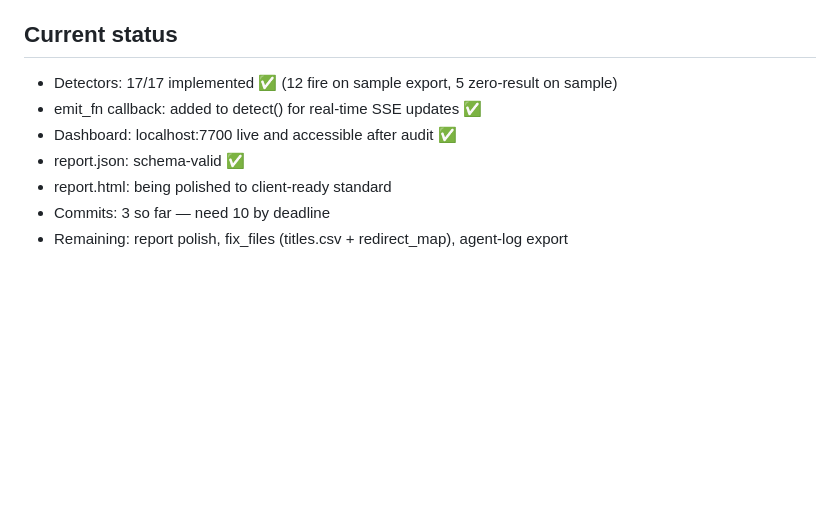
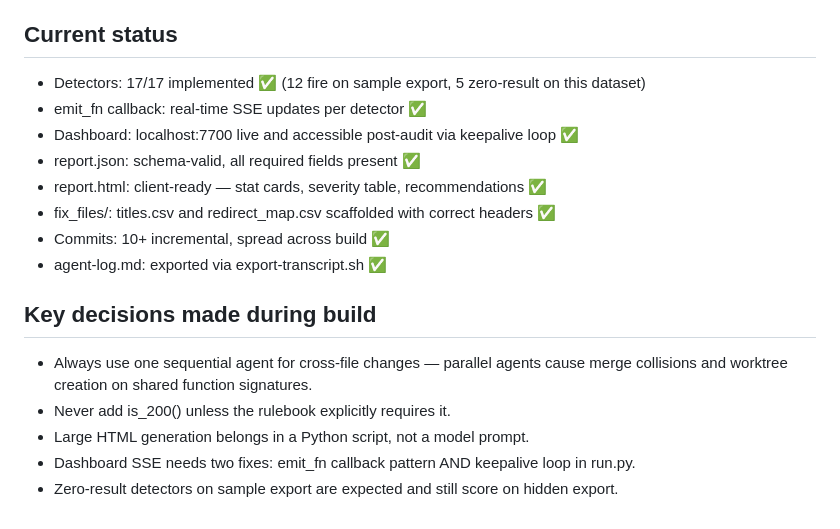
Before and after one commit to Parth-Bisht-227/nmg-forge-1-final, a Markdown page: CLAUDE.md, the part around the change. Drawn GitHub-style; blank space fills up the shorter version.

```diff
--- a/CLAUDE.md
+++ b/CLAUDE.md
@@ -52,10 +52,19 @@ dashboard at localhost:7700, and outputs `outputs/report.json` + `outputs/report
   lacks those conditions. All 17 are in code and will score on the hidden export.
 
 ## Current status
-- Detectors: 17/17 implemented ✅ (12 fire on sample export, 5 zero-result on sample)
-- emit_fn callback: added to detect() for real-time SSE updates ✅
-- Dashboard: localhost:7700 live and accessible after audit ✅
-- report.json: schema-valid ✅
-- report.html: being polished to client-ready standard
-- Commits: 3 so far — need 10 by deadline
-- Remaining: report polish, fix_files (titles.csv + redirect_map), agent-log export
+- Detectors: 17/17 implemented ✅ (12 fire on sample export, 5 zero-result on this dataset)
+- emit_fn callback: real-time SSE updates per detector ✅
+- Dashboard: localhost:7700 live and accessible post-audit via keepalive loop ✅
+- report.json: schema-valid, all required fields present ✅
+- report.html: client-ready — stat cards, severity table, recommendations ✅
+- fix_files/: titles.csv and redirect_map.csv scaffolded with correct headers ✅
+- Commits: 10+ incremental, spread across build ✅
+- agent-log.md: exported via export-transcript.sh ✅
+
+## Key decisions made during build
+- Always use one sequential agent for cross-file changes — parallel agents cause
+  merge collisions and worktree creation on shared function signatures.
+- Never add is_200() unless the rulebook explicitly requires it.
+- Large HTML generation belongs in a Python script, not a model prompt.
+- Dashboard SSE needs two fixes: emit_fn callback pattern AND keepalive loop in run.py.
+- Zero-result detectors on sample export are expected and still score on hidden export.
```
Also changed, not shown: DECISIONS.md (+25 -0 lines), PROMPTS.md (+17 -0 lines).
